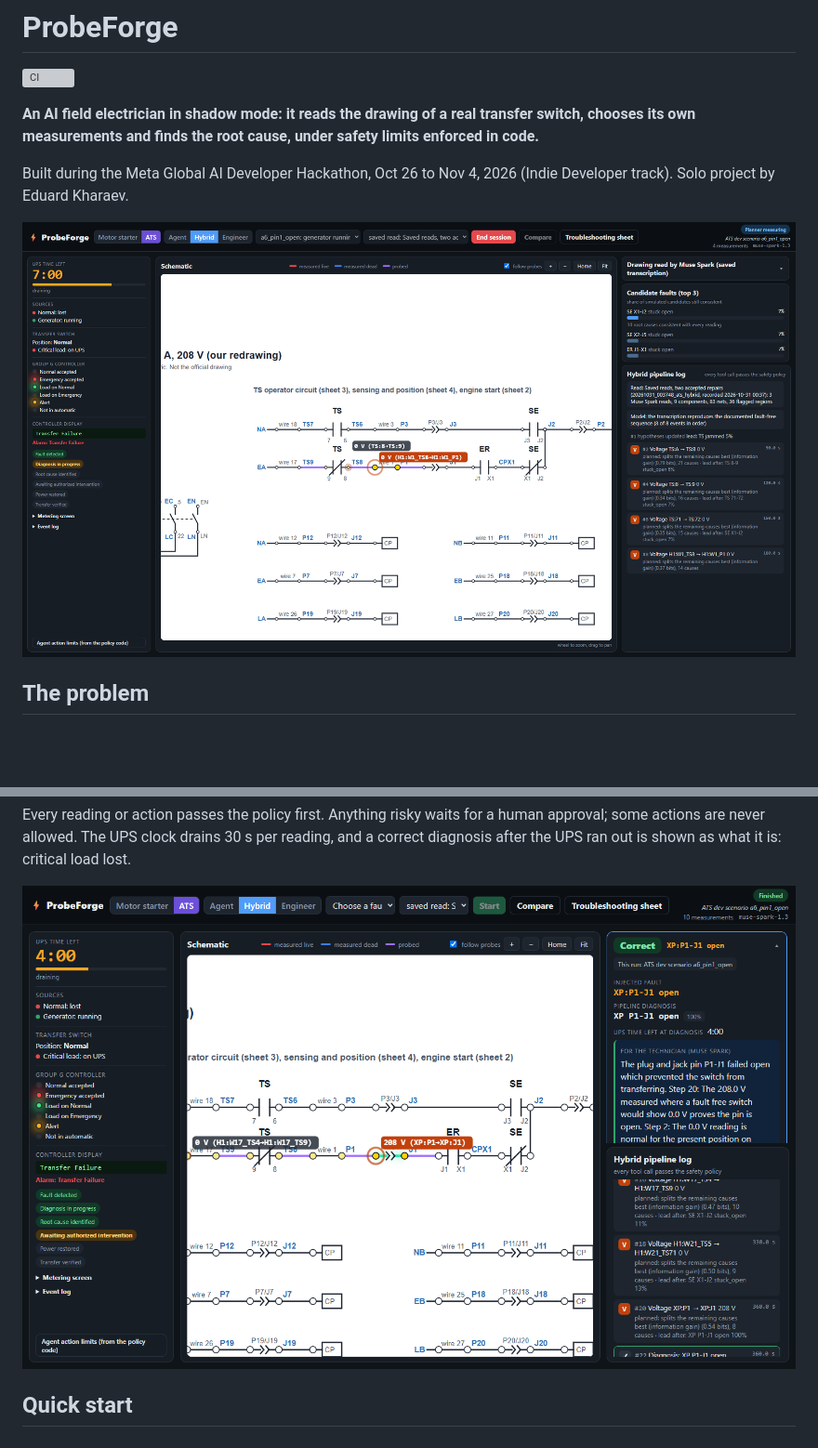
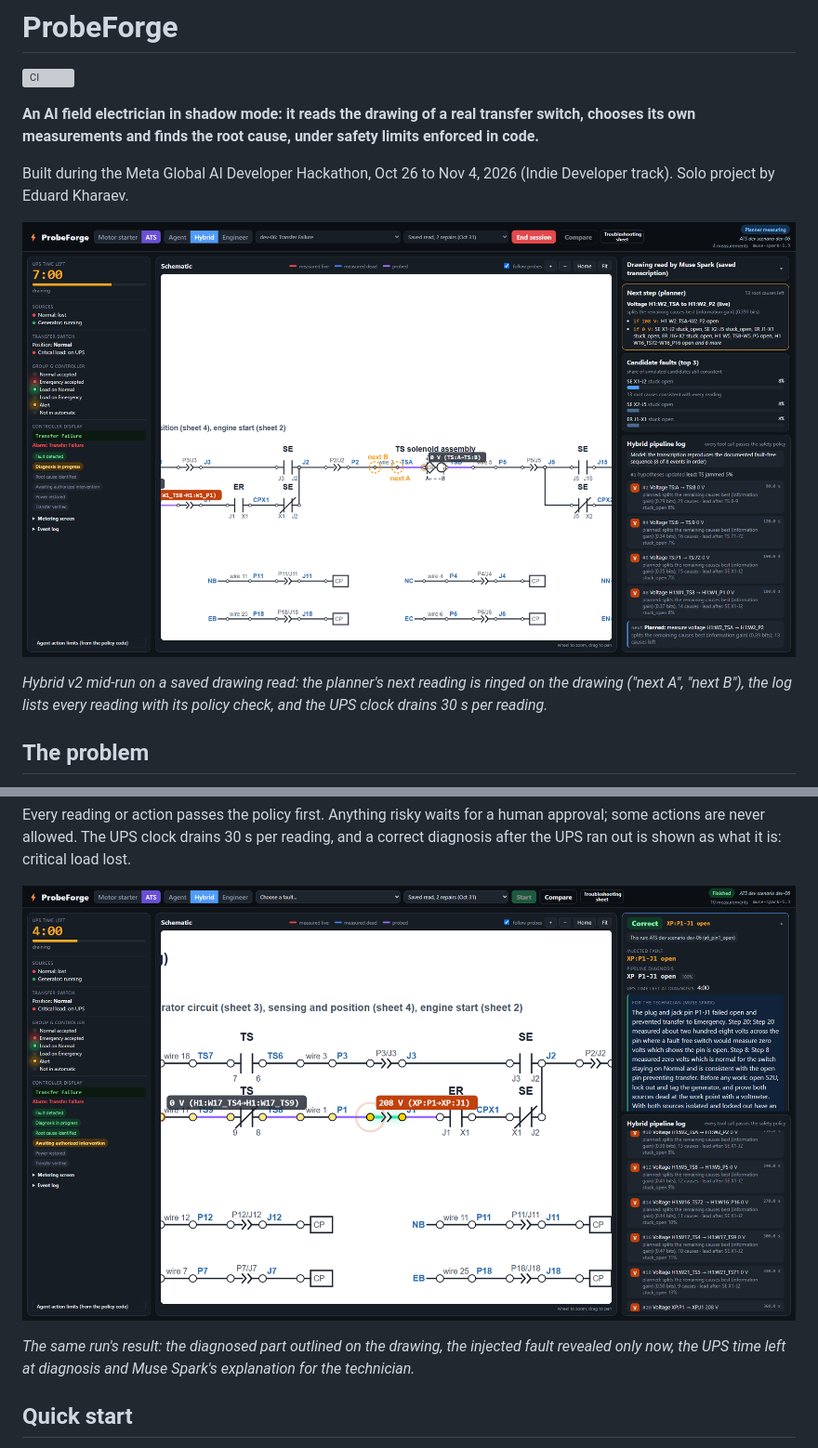
Before and after one commit to swd07/probeforge, a Markdown page: README.md, 2 parts joined by grey strips. Shown at 93% size. GitHub-like rendering; pictures changed too: docs/screenshots/ats_hybrid_midrun.png, docs/screenshots/ats_result.png; blank space fills up the shorter version; grey boxes are pictures that could not be loaded.

Commit message:
README: screenshots retaken on the current build at 1920x1080 (Hybrid mid-run on dev-06, its result, an Engineer-mode approval card), captions and alt text to match
Co-Authored-By: Claude Opus 5.5 <noreply@anthropic.com>

```diff
--- a/README.md
+++ b/README.md
@@ -8,7 +8,9 @@ finds the root cause, under safety limits enforced in code.**
 Built during the Meta Global AI Developer Hackathon, Oct 26 to Nov 4, 2026 (Indie Developer track). Solo project by
 Eduard Kharaev.
 
-![Hybrid v2 diagnosing a transfer switch fault](docs/screenshots/ats_hybrid_midrun.png)
+![Hybrid v2 mid-run on a transfer switch fault: the next planned reading ringed on the drawing, the candidate faults, the pipeline log and the UPS clock draining](docs/screenshots/ats_hybrid_midrun.png)
+
+*Hybrid v2 mid-run on a saved drawing read: the planner's next reading is ringed on the drawing ("next A", "next B"), the log lists every reading with its policy check, and the UPS clock drains 30 s per reading.*
 
 ## The problem
 
@@ -35,7 +37,9 @@ Every reading or action passes the policy first. Anything risky waits for a huma
 allowed. The UPS clock drains 30 s per reading, and a correct diagnosis after the UPS ran out is shown as what it is:
 critical load lost.
 
-![Result card: verdict, UPS time left at diagnosis, explanation for the technician](docs/screenshots/ats_result.png)
+![Result card after the same run: verdict Correct, the injected fault revealed, UPS time left at diagnosis, Muse Spark's explanation for the technician, and the diagnosed part outlined on the drawing](docs/screenshots/ats_result.png)
+
+*The same run's result: the diagnosed part outlined on the drawing, the injected fault revealed only now, the UPS time left at diagnosis and Muse Spark's explanation for the technician.*
 
 ## Quick start
 
```
Also changed, not shown: other parts of README.md (+4 -0 lines), docs/screenshots/ats_engineer_approval.png (added).
